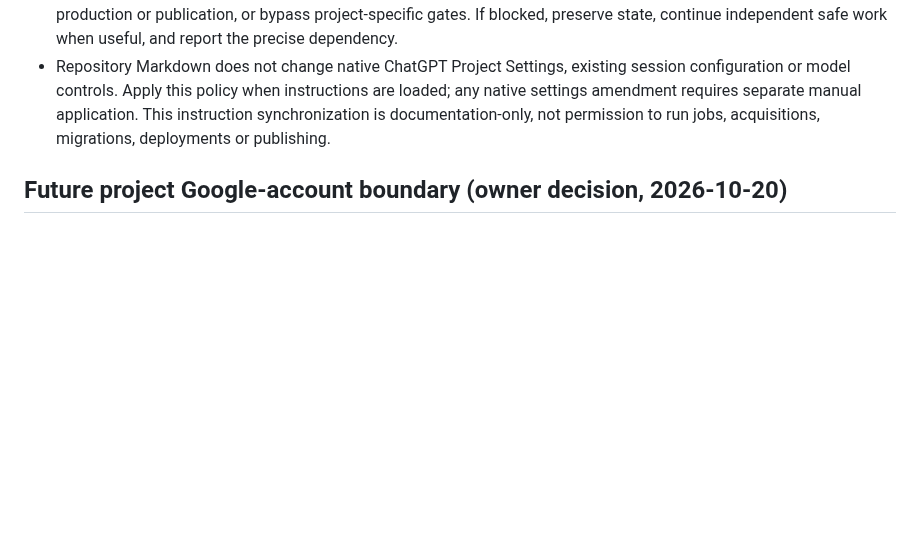
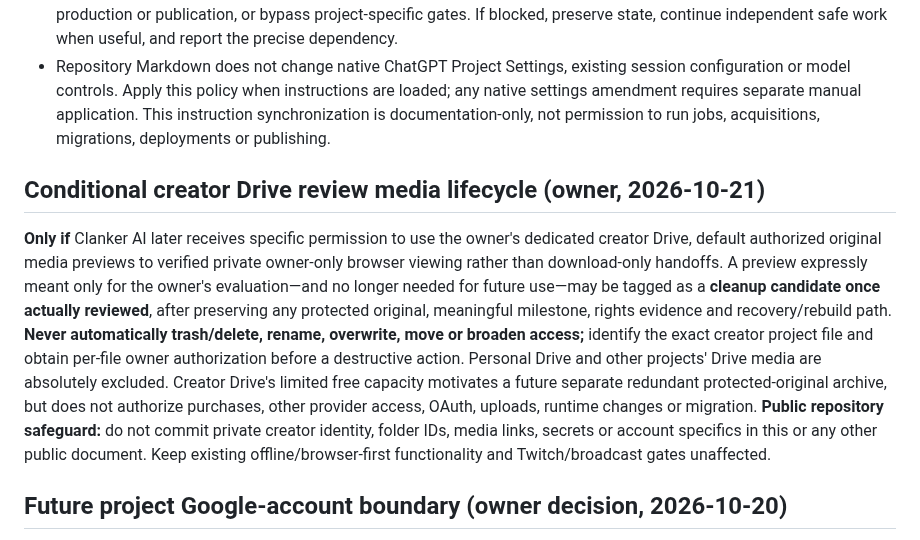
Before and after one commit to dossja88/clanker-live-chat, a Markdown page: AGENTS.md, the part around the change. GitHub-like rendering; blank space fills up the shorter version.

Commit message:
Align private review-preview retention and owner-approved creator Drive cleanup

```diff
--- a/AGENTS.md
+++ b/AGENTS.md
@@ -10,6 +10,10 @@
 - `go` does **not** launch another Work/Codex session, grant cross-session files/authentication, authorize spending or limited-credit services, repeat consumed one-shot operations, expand permissions, relax safeguards, approve production or publication, or bypass project-specific gates. If blocked, preserve state, continue independent safe work when useful, and report the precise dependency.
 - Repository Markdown does not change native ChatGPT Project Settings, existing session configuration or model controls. Apply this policy when instructions are loaded; any native settings amendment requires separate manual application. This instruction synchronization is documentation-only, not permission to run jobs, acquisitions, migrations, deployments or publishing.
 
+
+## Conditional creator Drive review media lifecycle (owner, 2026-10-21)
+
+**Only if** Clanker AI later receives specific permission to use the owner's dedicated creator Drive, default authorized original media previews to verified private owner-only browser viewing rather than download-only handoffs. A preview expressly meant only for the owner's evaluation—and no longer needed for future use—may be tagged as a **cleanup candidate once actually reviewed**, after preserving any protected original, meaningful milestone, rights evidence and recovery/rebuild path. **Never automatically trash/delete, rename, overwrite, move or broaden access;** identify the exact creator project file and obtain per-file owner authorization before a destructive action. Personal Drive and other projects' Drive media are absolutely excluded. Creator Drive's limited free capacity motivates a future separate redundant protected-original archive, but does not authorize purchases, other provider access, OAuth, uploads, runtime changes or migration. **Public repository safeguard:** do not commit private creator identity, folder IDs, media links, secrets or account specifics in this or any other public document. Keep existing offline/browser-first functionality and Twitch/broadcast gates unaffected.
 
 ## Future project Google-account boundary (owner decision, 2026-10-20)
 
```
